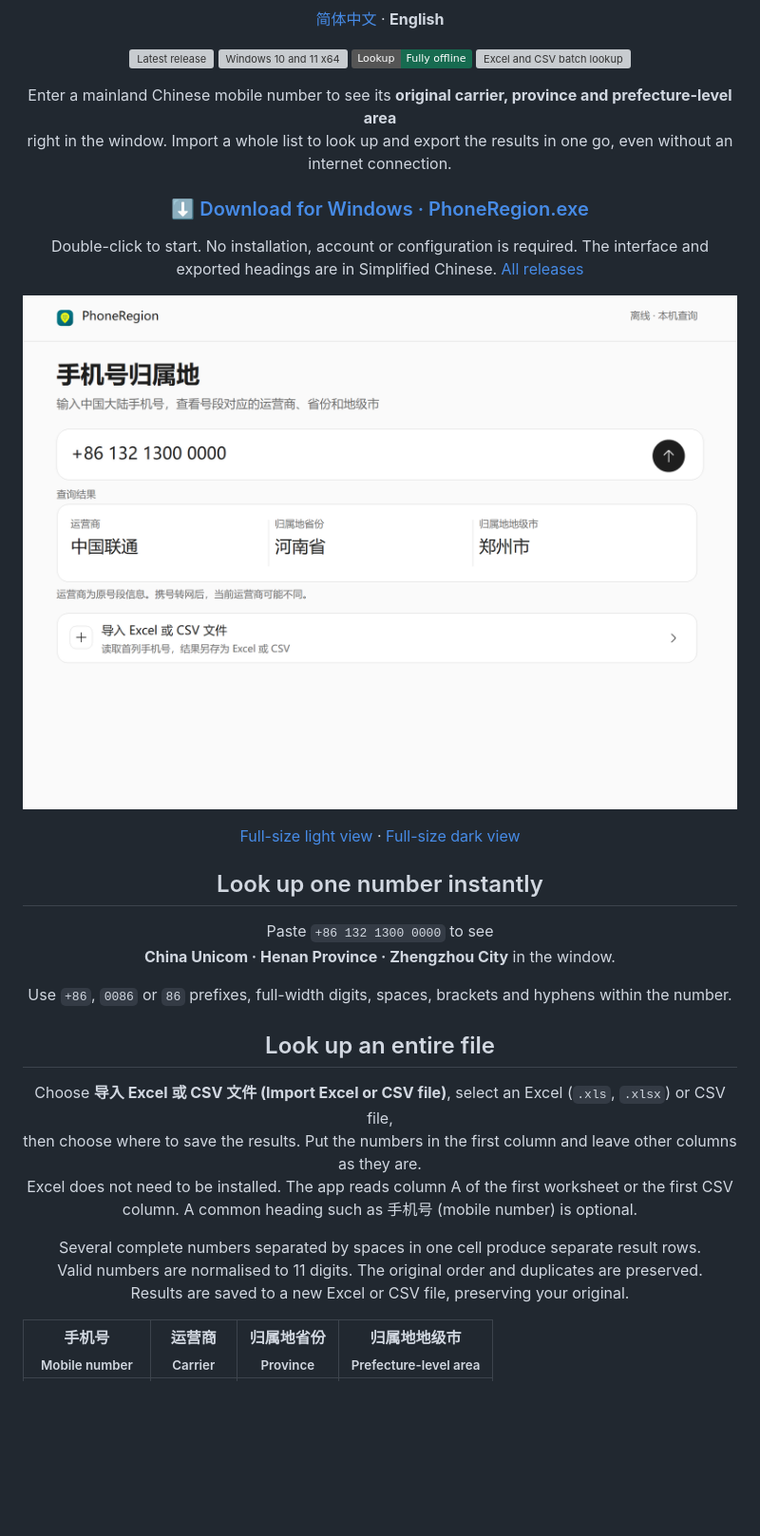
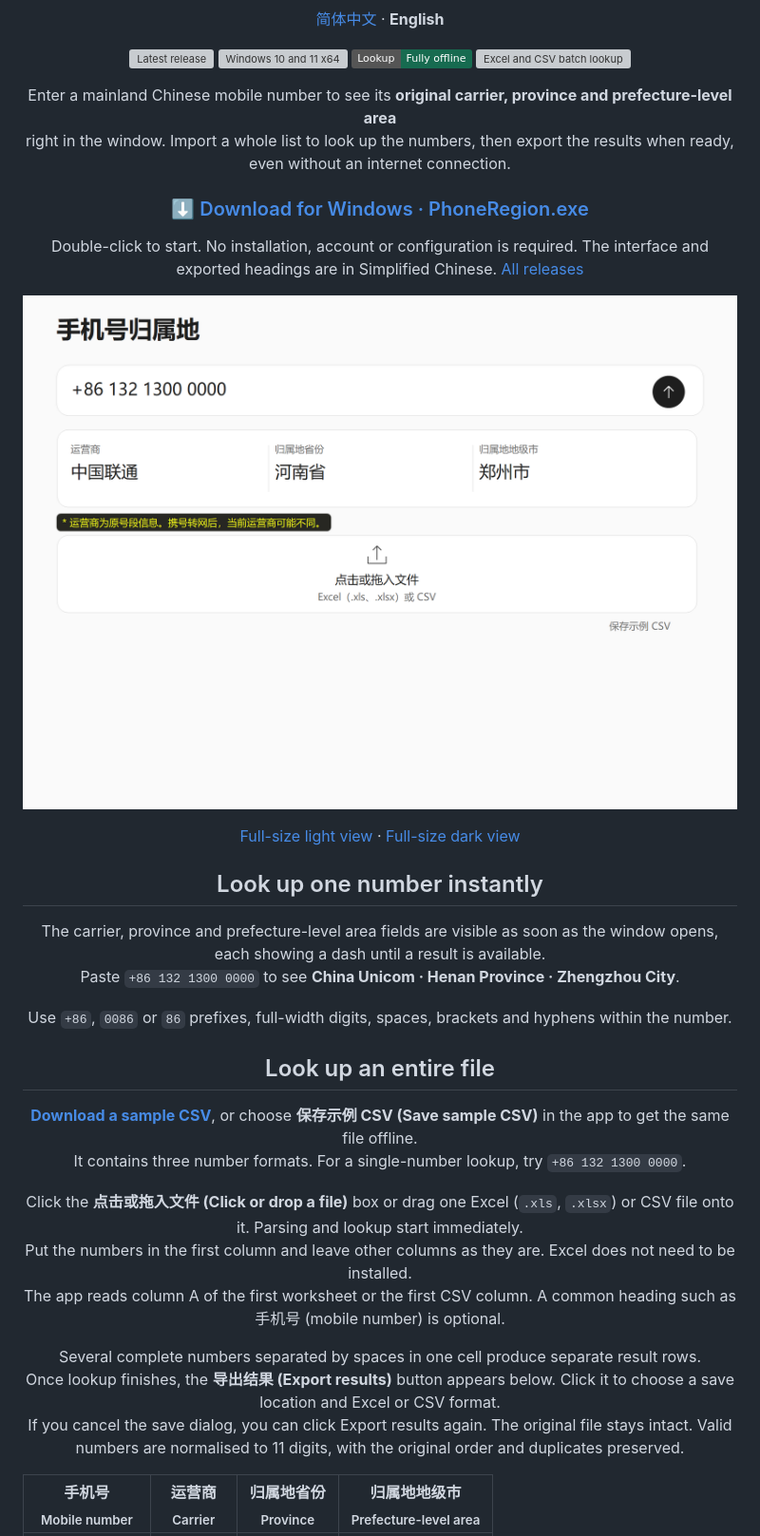
Before and after one commit to TaylorChyi/PhoneRegion, a Markdown page: README.en.md, the part around one of its changes. Shown at 95% size. GitHub-like rendering; pictures changed too: docs/window-light.png; badges without logos; blank space fills up the shorter version; grey boxes are pictures that could not be loaded.

Commit message:
Show the released Windows lookup and export flow in both guides

```diff
--- a/README.en.md
+++ b/README.en.md
@@ -13,7 +13,7 @@
   <img alt="Excel and CSV batch lookup" src="https://img.shields.io/badge/Batch-Excel%20%2F%20CSV-67539b">
 </p>
 
-<p align="center">Enter a mainland Chinese mobile number to see its <strong>original carrier, province and prefecture-level area</strong><br>right in the window. Import a whole list to look up and export the results in one go, even without an internet connection.</p>
+<p align="center">Enter a mainland Chinese mobile number to see its <strong>original carrier, province and prefecture-level area</strong><br>right in the window. Import a whole list to look up the numbers, then export the results when ready, even without an internet connection.</p>
 
 <h3 align="center"><a href="https://github.com/TaylorChyi/PhoneRegion/releases/latest/download/PhoneRegion.exe">⬇ Download for Windows · PhoneRegion.exe</a></h3>
 
@@ -30,15 +30,17 @@
 
 <h2 align="center">Look up one number instantly</h2>
 
-<p align="center">Paste <code>+86 132 1300 0000</code> to see<br><strong>China Unicom · Henan Province · Zhengzhou City</strong> in the window.</p>
+<p align="center">The carrier, province and prefecture-level area fields are visible as soon as the window opens, each showing a dash until a result is available.<br>Paste <code>+86 132 1300 0000</code> to see <strong>China Unicom · Henan Province · Zhengzhou City</strong>.</p>
 
 <p align="center">Use <code>+86</code>, <code>0086</code> or <code>86</code> prefixes, full-width digits, spaces, brackets and hyphens within the number.</p>
 
 <h2 align="center">Look up an entire file</h2>
 
-<p align="center">Choose <strong>导入 Excel 或 CSV 文件 (Import Excel or CSV file)</strong>, select an Excel (<code>.xls</code>, <code>.xlsx</code>) or CSV file,<br>then choose where to save the results. Put the numbers in the first column and leave other columns as they are.<br>Excel does not need to be installed. The app reads column A of the first worksheet or the first CSV column. A common heading such as 手机号 (mobile number) is optional.</p>
+<p align="center"><a href="https://github.com/TaylorChyi/PhoneRegion/releases/download/v1.3.0/example.csv"><strong>Download a sample CSV</strong></a>, or choose <strong>保存示例 CSV (Save sample CSV)</strong> in the app to get the same file offline.<br>It contains three number formats. For a single-number lookup, try <code>+86 132 1300 0000</code>.</p>
 
-<p align="center">Several complete numbers separated by spaces in one cell produce separate result rows.<br>Valid numbers are normalised to 11 digits. The original order and duplicates are preserved.<br>Results are saved to a new Excel or CSV file, preserving your original.</p>
+<p align="center">Click the <strong>点击或拖入文件 (Click or drop a file)</strong> box or drag one Excel (<code>.xls</code>, <code>.xlsx</code>) or CSV file onto it. Parsing and lookup start immediately.<br>Put the numbers in the first column and leave other columns as they are. Excel does not need to be installed.<br>The app reads column A of the first worksheet or the first CSV column. A common heading such as 手机号 (mobile number) is optional.</p>
+
+<p align="center">Several complete numbers separated by spaces in one cell produce separate result rows.<br>Once lookup finishes, the <strong>导出结果 (Export results)</strong> button appears below. Click it to choose a save location and Excel or CSV format.<br>If you cancel the save dialog, you can click Export results again. The original file stays intact. Valid numbers are normalised to 11 digits, with the original order and duplicates preserved.</p>
 
 <table align="center">
   <thead><tr><th align="center">手机号<br><sub>Mobile number</sub></th><th align="center">运营商<br><sub>Carrier</sub></th><th align="center">归属地省份<br><sub>Province</sub></th><th align="center">归属地地级市<br><sub>Prefecture-level area</sub></th></tr></thead>
```
Also changed, not shown: other parts of README.en.md (+2 -2 lines), README.md (+8 -6 lines), docs/demo.gif, docs/window-dark.png.
